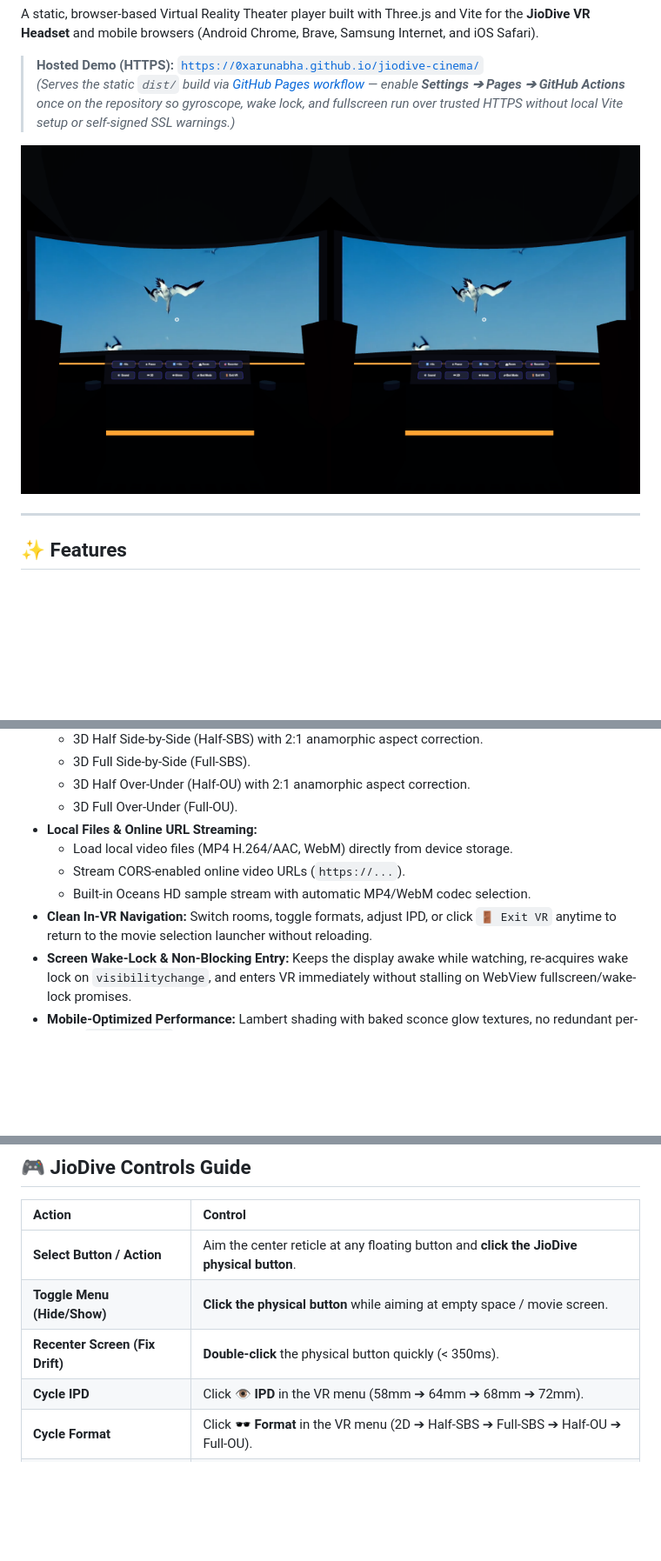
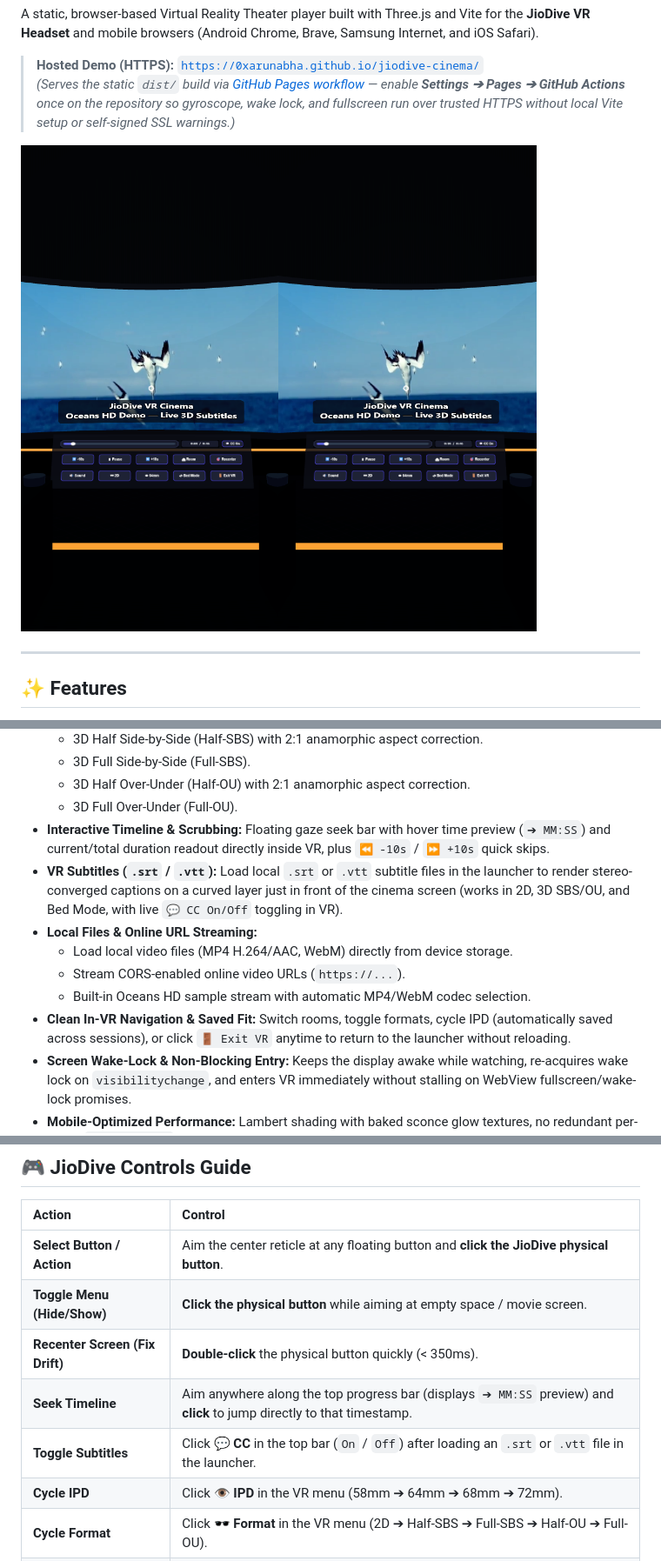
Before and after one commit to 0xArunabha/jiodive-cinema, a Markdown page: README.md, 3 parts joined by grey strips. Shown at 87% size. GitHub-like rendering; pictures changed too: docs/vr-cinema-preview.png; blank space fills up the shorter version.

Commit message:
feat: add VR seek bar, .srt/.vtt subtitles, PWA icons, saved prefs, Three.js chunking, and raycast fixes

```diff
--- a/README.md
+++ b/README.md
@@ -29,11 +29,13 @@ A static, browser-based Virtual Reality Theater player built with Three.js and V
   - 3D Full Side-by-Side (Full-SBS).
   - 3D Half Over-Under (Half-OU) with 2:1 anamorphic aspect correction.
   - 3D Full Over-Under (Full-OU).
+- **Interactive Timeline & Scrubbing:** Floating gaze seek bar with hover time preview (`➔ MM:SS`) and current/total duration readout directly inside VR, plus `⏪ -10s` / `⏩ +10s` quick skips.
+- **VR Subtitles (`.srt` / `.vtt`):** Load local `.srt` or `.vtt` subtitle files in the launcher to render stereo-converged captions on a curved layer just in front of the cinema screen (works in 2D, 3D SBS/OU, and Bed Mode, with live `💬 CC On/Off` toggling in VR).
 - **Local Files & Online URL Streaming:**
   - Load local video files (MP4 H.264/AAC, WebM) directly from device storage.
   - Stream CORS-enabled online video URLs (`https://...`).
   - Built-in Oceans HD sample stream with automatic MP4/WebM codec selection.
-- **Clean In-VR Navigation:** Switch rooms, toggle formats, adjust IPD, or click `🚪 Exit VR` anytime to return to the movie selection launcher without reloading.
+- **Clean In-VR Navigation & Saved Fit:** Switch rooms, toggle formats, cycle IPD (automatically saved across sessions), or click `🚪 Exit VR` anytime to return to the launcher without reloading.
 - **Screen Wake-Lock & Non-Blocking Entry:** Keeps the display awake while watching, re-acquires wake lock on `visibilitychange`, and enters VR immediately without stalling on WebView fullscreen/wake-lock promises.
 - **Mobile-Optimized Performance:** Lambert shading with baked sconce glow textures, no redundant per-frame `VideoTexture` uploads, paused 3D render loop behind the 2D launcher.
 
@@ -90,6 +92,8 @@ Open the Network URL on your phone over the same Wi-Fi network *(accept the loca
 | **Select Button / Action** | Aim the center reticle at any floating button and **click the JioDive physical button**. |
 | **Toggle Menu (Hide/Show)** | **Click the physical button** while aiming at empty space / movie screen. |
 | **Recenter Screen (Fix Drift)** | **Double-click** the physical button quickly (< 350ms). |
+| **Seek Timeline** | Aim anywhere along the top progress bar (displays `➔ MM:SS` preview) and **click** to jump directly to that timestamp. |
+| **Toggle Subtitles** | Click **💬 CC** in the top bar (`On` / `Off`) after loading an `.srt` or `.vtt` file in the launcher. |
 | **Cycle IPD** | Click **👁 IPD** in the VR menu (58mm ➔ 64mm ➔ 68mm ➔ 72mm). |
 | **Cycle Format** | Click **🕶 Format** in the VR menu (2D ➔ Half-SBS ➔ Full-SBS ➔ Half-OU ➔ Full-OU). |
 | **Bed / Lay-Down Mode** | Click **🛏 Bed Mode** to tilt both screen and menu upward together. |
```
Also changed, not shown: public/apple-touch-icon.png (added), public/favicon-32.png (added), public/icon-192.png (added), public/icon-512.png (added), 8 other files.
